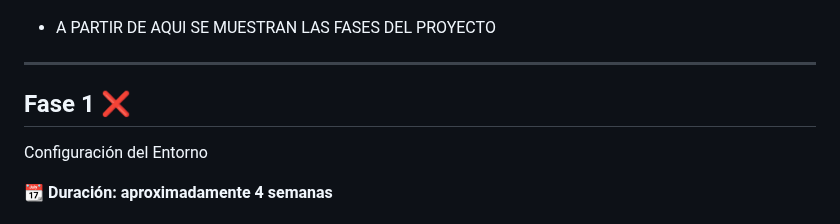
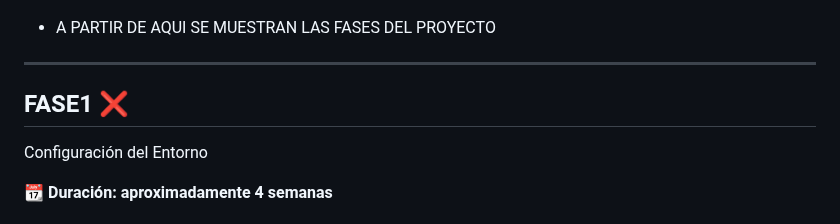
Before and after one commit to StickersHUB1/AUTRA, a Markdown page: README.md, the part around one of its changes. Drawn GitHub-style.

```diff
--- a/README.md
+++ b/README.md
@@ -48,7 +48,7 @@ El uso de **Node.js y Express** permite construir un backend ligero y eficiente,
 -   A PARTIR DE AQUI SE MUESTRAN LAS FASES DEL PROYECTO
 ----------------------------------------------------------------------------------------------------------------------------------------
 
-## Fase 1 ❌
+## FASE1 ❌
 Configuración del Entorno
 
 📆 **Duración: aproximadamente 4 semanas**
```
Also changed, not shown: other parts of README.md (+1 -1 lines).
